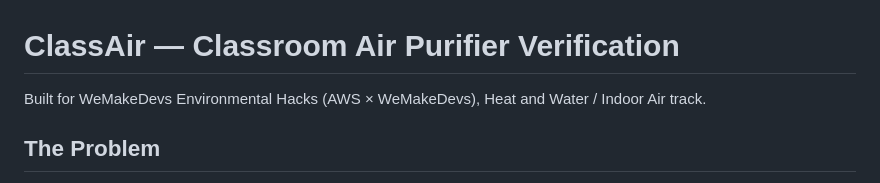
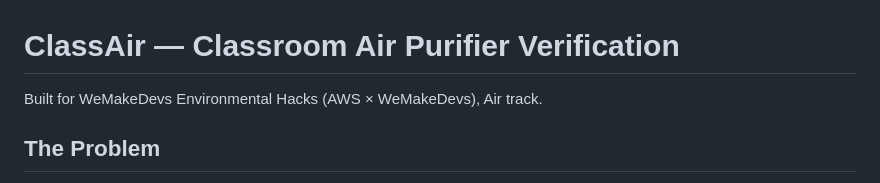
Before and after one commit to sumitnathani/classair-sim-WeMakeDevs-Env_Hacks, a Markdown page: README.md, the part around the change. Drawn GitHub-style.

Commit message:
Update project description in README

```diff
--- a/README.md
+++ b/README.md
@@ -1,6 +1,6 @@
 # ClassAir — Classroom Air Purifier Verification
 
-Built for WeMakeDevs Environmental Hacks (AWS × WeMakeDevs), Heat and Water / Indoor Air track.
+Built for WeMakeDevs Environmental Hacks (AWS × WeMakeDevs), Air track.
 
 ## The Problem
 
```
